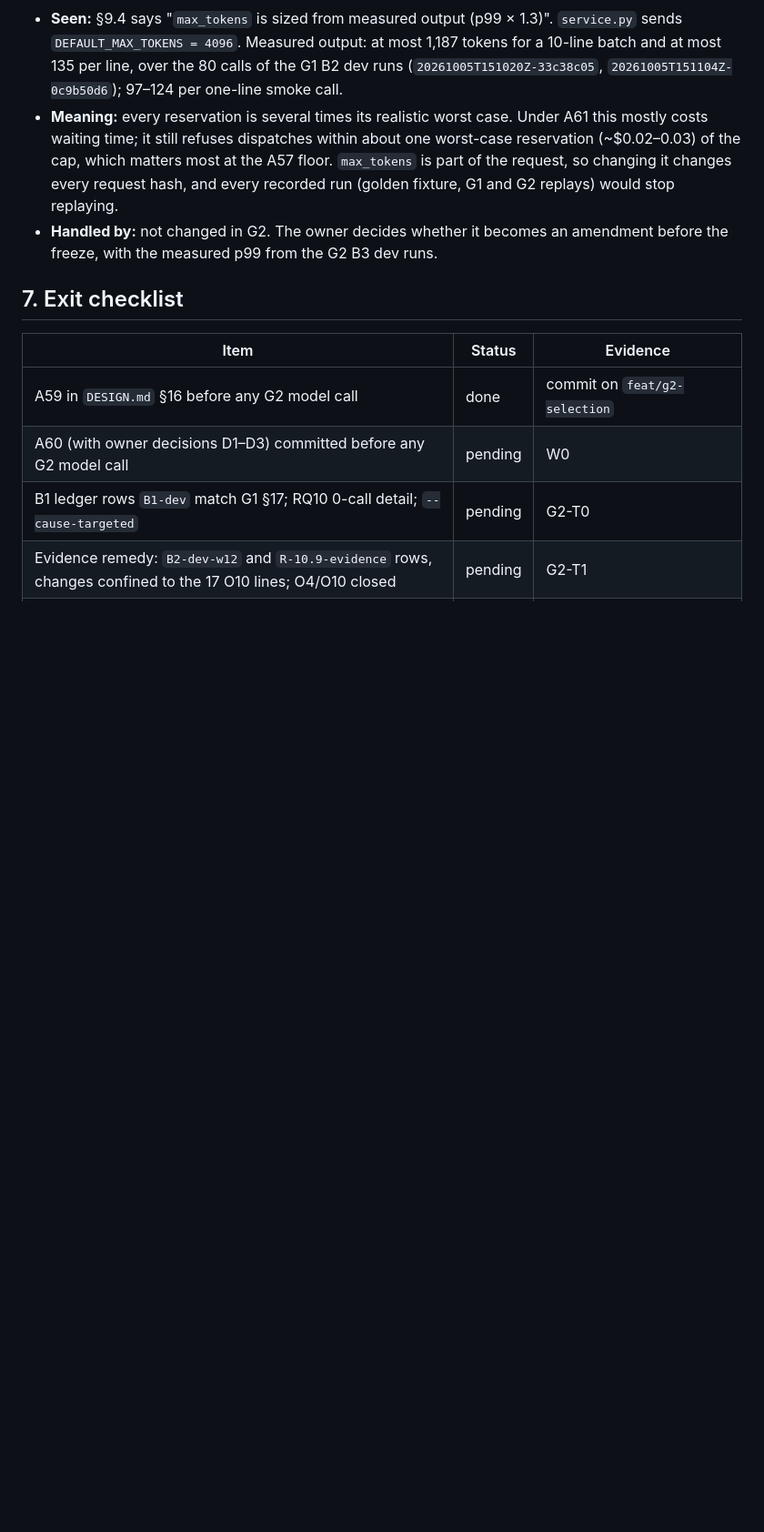
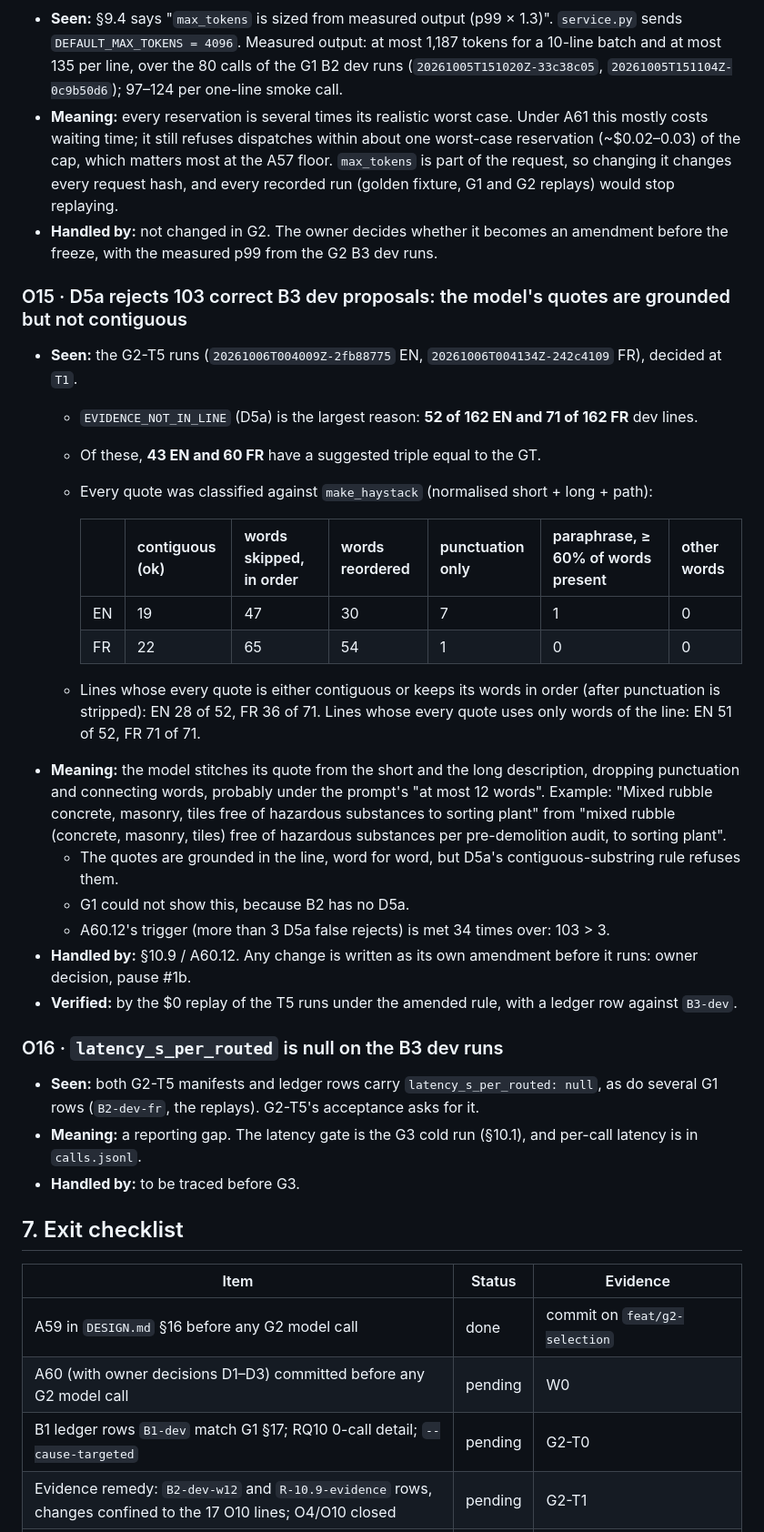
Before and after one commit to soneeee22000/oris-material-matcher, a Markdown page: docs/gates/G2.md, the part around one of its changes. Shown at 91% size. Drawn GitHub-style; blank space fills up the shorter version.

Commit message:
docs: G2-T5 spend and observations O15 (D5a false rejects) and O16

```diff
--- a/docs/gates/G2.md
+++ b/docs/gates/G2.md
@@ -479,6 +481,32 @@ G1.md §9 / plan.md numbering is superseded and maps as follows: G2-T1 (B3 dev)
 - **Meaning:** every reservation is several times its realistic worst case. Under A61 this mostly costs waiting time; it still refuses dispatches within about one worst-case reservation (~$0.02–0.03) of the cap, which matters most at the A57 floor. `max_tokens` is part of the request, so changing it changes every request hash, and every recorded run (golden fixture, G1 and G2 replays) would stop replaying.
 - **Handled by:** not changed in G2. The owner decides whether it becomes an amendment before the freeze, with the measured p99 from the G2 B3 dev runs.
 
+### O15 · D5a rejects 103 correct B3 dev proposals: the model's quotes are grounded but not contiguous
+
+- **Seen:** the G2-T5 runs (`20261006T004009Z-2fb88775` EN, `20261006T004134Z-242c4109` FR), decided at `T1`.
+  - `EVIDENCE_NOT_IN_LINE` (D5a) is the largest reason: **52 of 162 EN and 71 of 162 FR** dev lines.
+  - Of these, **43 EN and 60 FR** have a suggested triple equal to the GT.
+  - Every quote was classified against `make_haystack` (normalised short + long + path):
+
+    |    | contiguous (ok) | words skipped, in order | words reordered | punctuation only | paraphrase, ≥ 60% of words present | other words |
+    | -- | --------------- | ----------------------- | --------------- | ---------------- | ---------------------------------- | ----------- |
+    | EN | 19              | 47                      | 30              | 7                | 1                                  | 0           |
+    | FR | 22              | 65                      | 54              | 1                | 0                                  | 0           |
+
+  - Lines whose every quote is either contiguous or keeps its words in order (after punctuation is stripped): EN 28 of 52, FR 36 of 71. Lines whose every quote uses only words of the line: EN 51 of 52, FR 71 of 71.
+- **Meaning:** the model stitches its quote from the short and the long description, dropping punctuation and connecting words, probably under the prompt's "at most 12 words". Example: "Mixed rubble concrete, masonry, tiles free of hazardous substances to sorting plant" from "mixed rubble (concrete, masonry, tiles) free of hazardous substances per pre-demolition audit, to sorting plant".
+  - The quotes are grounded in the line, word for word, but D5a's contiguous-substring rule refuses them.
+  - G1 could not show this, because B2 has no D5a.
+  - A60.12's trigger (more than 3 D5a false rejects) is met 34 times over: 103 > 3.
+- **Handled by:** §10.9 / A60.12. Any change is written as its own amendment before it runs: owner decision, pause #1b.
+- **Verified:** by the $0 replay of the T5 runs under the amended rule, with a ledger row against `B3-dev`.
+
+### O16 · `latency_s_per_routed` is null on the B3 dev runs
+
+- **Seen:** both G2-T5 manifests and ledger rows carry `latency_s_per_routed: null`, as do several G1 rows (`B2-dev-fr`, the replays). G2-T5's acceptance asks for it.
+- **Meaning:** a reporting gap. The latency gate is the G3 cold run (§10.1), and per-call latency is in `calls.jsonl`.
+- **Handled by:** to be traced before G3.
+
 ## 7. Exit checklist
 
 | Item                                                                                                                           | Status  | Evidence                          |
```
Also changed, not shown: other parts of docs/gates/G2.md (+3 -1 lines).
